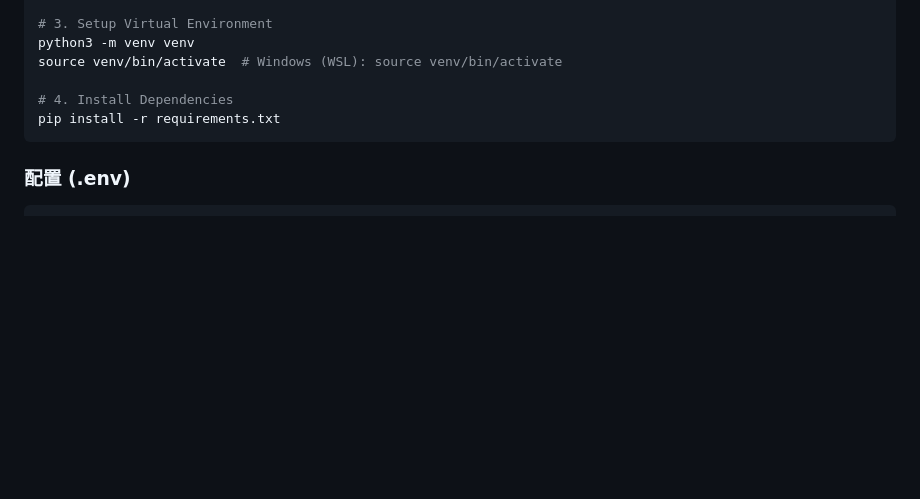
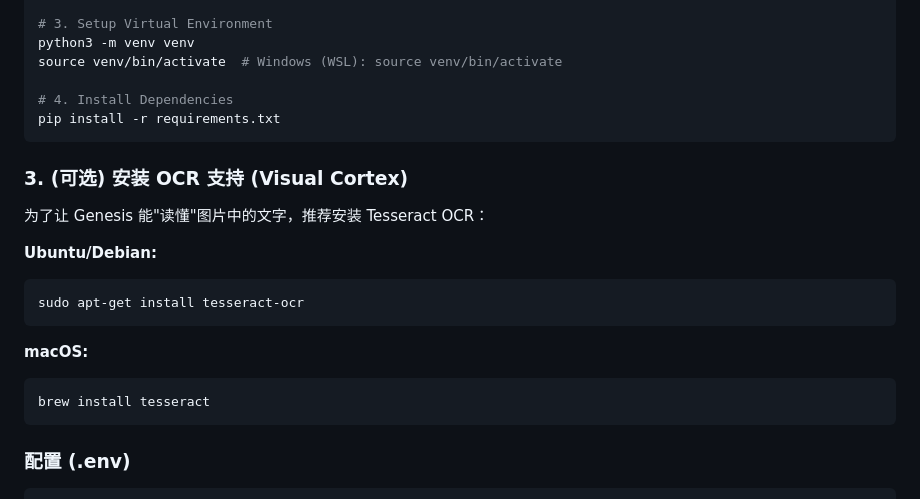
Before and after one commit to chendechuan117-create/genesis, a Markdown page: README.md, the part around the change. Rendered like a GitHub page; blank space fills up the shorter version.

Commit message:
docs: add OCR installation instructions

````diff
--- a/README.md
+++ b/README.md
@@ -115,6 +115,19 @@ source venv/bin/activate  # Windows (WSL): source venv/bin/activate
 pip install -r requirements.txt
 ```
 
+### 3. (可选) 安装 OCR 支持 (Visual Cortex)
+为了让 Genesis 能"读懂"图片中的文字，推荐安装 Tesseract OCR：
+
+**Ubuntu/Debian:**
+```bash
+sudo apt-get install tesseract-ocr
+```
+
+**macOS:**
+```bash
+brew install tesseract
+```
+
 ### 配置 (.env)
 
 ```ini
````
